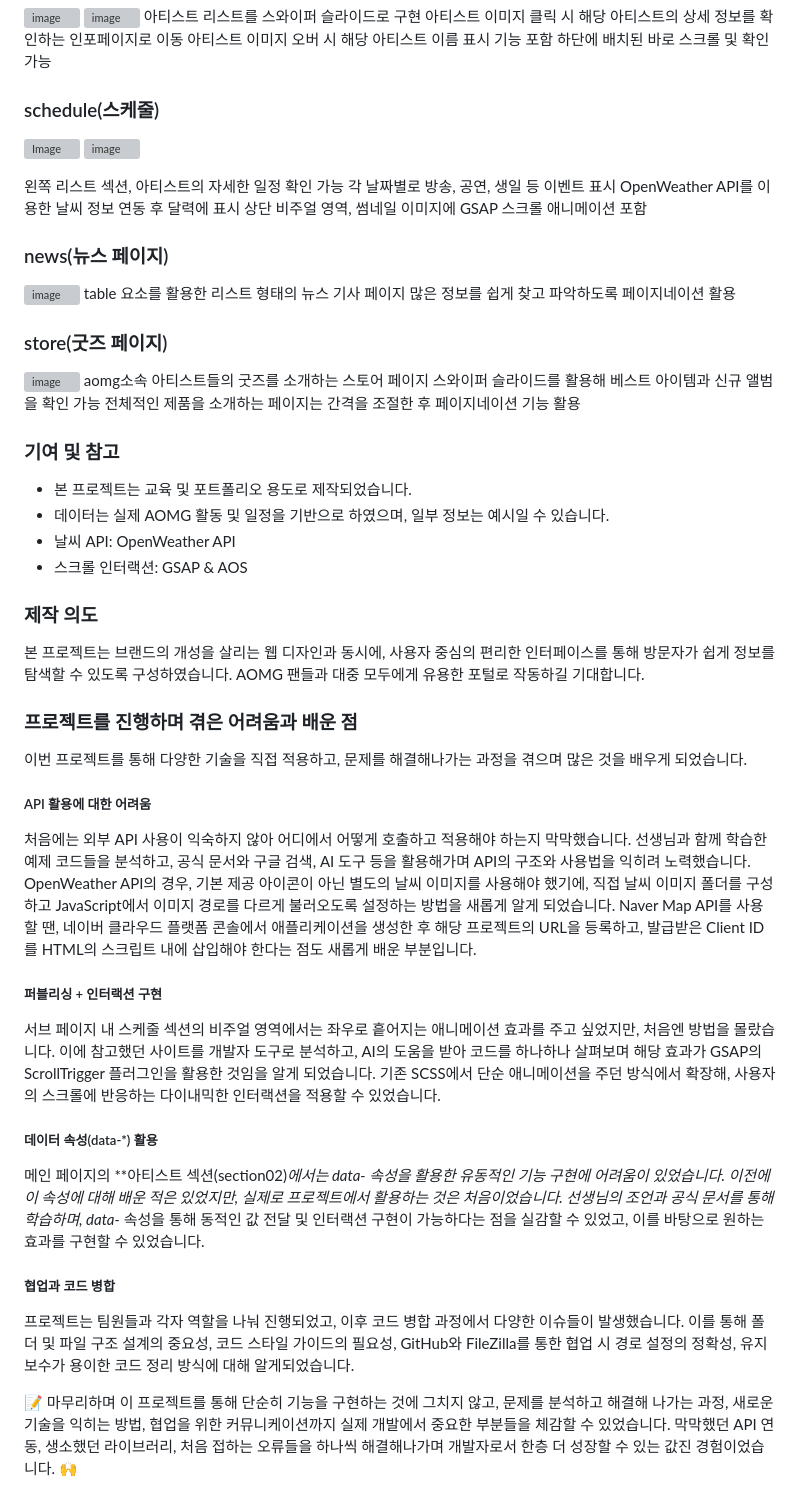
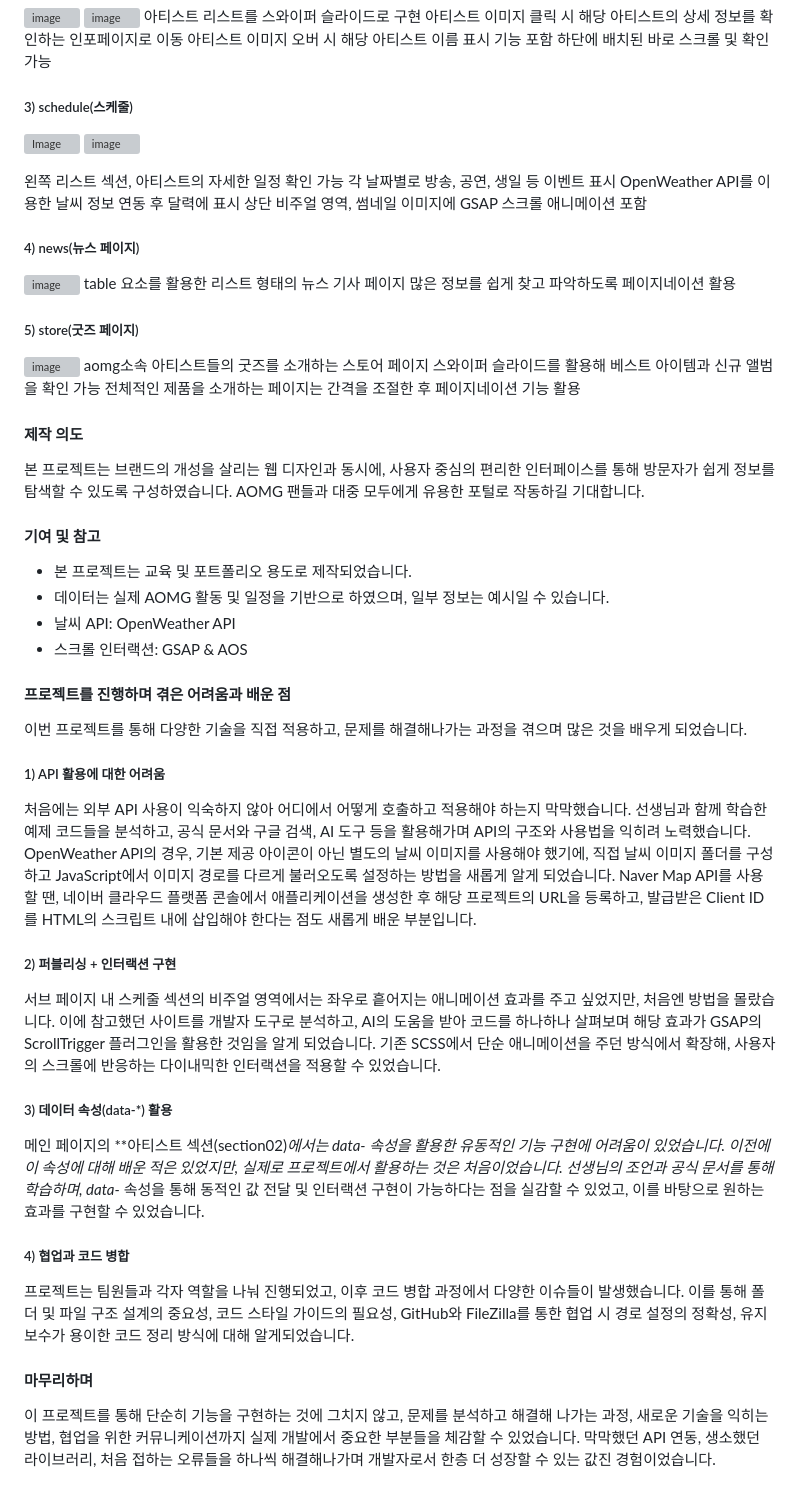
Before and after one commit to chan4871/aomg, a Markdown page: README.md, the part around the change printed below. Drawn GitHub-style; grey boxes are pictures that could not be loaded.

```diff
--- a/README.md
+++ b/README.md
@@ -162,7 +160,7 @@ aomg의 비전 및 가치, 회사에 대해 소개하는 글을 aos 활용하여
 아티스트 이미지 오버 시 해당 아티스트 이름 표시 기능 포함
 하단에 배치된 바로 스크롤 및 확인 가능
 
-### schedule(스케줄)
+##### 3) schedule(스케줄)
 ![Image](https://github.com/user-attachments/assets/c8247849-f3b6-492f-965f-19cfb8860099)
 ![image](https://github.com/user-attachments/assets/20d7a530-0e5f-4038-8a5d-3adbafc5522d)
 
@@ -171,48 +169,47 @@ aomg의 비전 및 가치, 회사에 대해 소개하는 글을 aos 활용하여
 OpenWeather API를 이용한 날씨 정보 연동 후 달력에 표시
 상단 비주얼 영역, 썸네일 이미지에 GSAP 스크롤 애니메이션 포함
 
-### news(뉴스 페이지)
+##### 4) news(뉴스 페이지)
 ![image](https://github.com/user-attachments/assets/012846cf-045f-42d7-a1b6-12ac96a8e4de)
 table 요소를 활용한 리스트 형태의 뉴스 기사 페이지
 많은 정보를 쉽게 찾고 파악하도록 페이지네이션 활용
 
-### store(굿즈 페이지)
+##### 5) store(굿즈 페이지)
 ![image](https://github.com/user-attachments/assets/e5868fb9-bb76-4094-8aa4-ac26b1c0be85)
 aomg소속 아티스트들의 굿즈를 소개하는 스토어 페이지
 스와이퍼 슬라이드를 활용해 베스트 아이템과 신규 앨범을 확인 가능
 전체적인 제품을 소개하는 페이지는 간격을 조절한 후 페이지네이션 기능 활용
 
+#### 제작 의도
+본 프로젝트는 브랜드의 개성을 살리는 웹 디자인과 동시에,
+사용자 중심의 편리한 인터페이스를 통해 방문자가 쉽게 정보를 탐색할 수 있도록 구성하였습니다.
+AOMG 팬들과 대중 모두에게 유용한 포털로 작동하길 기대합니다.
 
-### 기여 및 참고
+#### 기여 및 참고
 - 본 프로젝트는 교육 및 포트폴리오 용도로 제작되었습니다.
 - 데이터는 실제 AOMG 활동 및 일정을 기반으로 하였으며, 일부 정보는 예시일 수 있습니다.
 - 날씨 API: OpenWeather API
 - 스크롤 인터랙션: GSAP & AOS
 
-### 제작 의도
-본 프로젝트는 브랜드의 개성을 살리는 웹 디자인과 동시에,
-사용자 중심의 편리한 인터페이스를 통해 방문자가 쉽게 정보를 탐색할 수 있도록 구성하였습니다.
-AOMG 팬들과 대중 모두에게 유용한 포털로 작동하길 기대합니다.
-
-### 프로젝트를 진행하며 겪은 어려움과 배운 점
+#### 프로젝트를 진행하며 겪은 어려움과 배운 점
 이번 프로젝트를 통해 다양한 기술을 직접 적용하고, 문제를 해결해나가는 과정을 겪으며 많은 것을 배우게 되었습니다.
-##### API 활용에 대한 어려움
+##### 1) API 활용에 대한 어려움
 처음에는 외부 API 사용이 익숙하지 않아 어디에서 어떻게 호출하고 적용해야 하는지 막막했습니다. 선생님과 함께 학습한 예제 코드들을 분석하고, 공식 문서와 구글 검색, AI 도구 등을 활용해가며 API의 구조와 사용법을 익히려 노력했습니다.
 OpenWeather API의 경우, 기본 제공 아이콘이 아닌 별도의 날씨 이미지를 사용해야 했기에, 직접 날씨 이미지 폴더를 구성하고 JavaScript에서 이미지 경로를 다르게 불러오도록 설정하는 방법을 새롭게 알게 되었습니다.
 Naver Map API를 사용할 땐, 네이버 클라우드 플랫폼 콘솔에서 애플리케이션을 생성한 후 해당 프로젝트의 URL을 등록하고, 발급받은 Client ID를 HTML의 스크립트 내에 삽입해야 한다는 점도 새롭게 배운 부분입니다.
 
-##### 퍼블리싱 + 인터랙션 구현
+##### 2) 퍼블리싱 + 인터랙션 구현
 서브 페이지 내 스케줄 섹션의 비주얼 영역에서는 좌우로 흩어지는 애니메이션 효과를 주고 싶었지만, 처음엔 방법을 몰랐습니다.
 이에 참고했던 사이트를 개발자 도구로 분석하고, AI의 도움을 받아 코드를 하나하나 살펴보며 해당 효과가 GSAP의 ScrollTrigger 플러그인을 활용한 것임을 알게 되었습니다.
 기존 SCSS에서 단순 애니메이션을 주던 방식에서 확장해, 사용자의 스크롤에 반응하는 다이내믹한 인터랙션을 적용할 수 있었습니다.
 
-##### 데이터 속성(data-*) 활용
+##### 3) 데이터 속성(data-*) 활용
 메인 페이지의 **아티스트 섹션(section02)**에서는 data-* 속성을 활용한 유동적인 기능 구현에 어려움이 있었습니다. 이전에 이 속성에 대해 배운 적은 있었지만, 실제로 프로젝트에서 활용하는 것은 처음이었습니다.
 선생님의 조언과 공식 문서를 통해 학습하며, data-* 속성을 통해 동적인 값 전달 및 인터랙션 구현이 가능하다는 점을 실감할 수 있었고, 이를 바탕으로 원하는 효과를 구현할 수 있었습니다.
 
-##### 협업과 코드 병합
+##### 4) 협업과 코드 병합
 프로젝트는 팀원들과 각자 역할을 나눠 진행되었고, 이후 코드 병합 과정에서 다양한 이슈들이 발생했습니다. 이를 통해 폴더 및 파일 구조 설계의 중요성, 코드 스타일 가이드의 필요성, GitHub와 FileZilla를 통한 협업 시 경로 설정의 정확성, 유지보수가 용이한 코드 정리 방식에 대해 알게되었습니다.
 
-📝 마무리하며
-이 프로젝트를 통해 단순히 기능을 구현하는 것에 그치지 않고, 문제를 분석하고 해결해 나가는 과정, 새로운 기술을 익히는 방법, 협업을 위한 커뮤니케이션까지 실제 개발에서 중요한 부분들을 체감할 수 있었습니다.
-막막했던 API 연동, 생소했던 라이브러리, 처음 접하는 오류들을 하나씩 해결해나가며 개발자로서 한층 더 성장할 수 있는 값진 경험이었습니다. 🙌
+#### 마무리하며
+ 이 프로젝트를 통해 단순히 기능을 구현하는 것에 그치지 않고, 문제를 분석하고 해결해 나가는 과정, 새로운 기술을 익히는 방법, 협업을 위한 커뮤니케이션까지 실제 개발에서 중요한 부분들을 체감할 수 있었습니다.
+막막했던 API 연동, 생소했던 라이브러리, 처음 접하는 오류들을 하나씩 해결해나가며 개발자로서 한층 더 성장할 수 있는 값진 경험이었습니다.
```
Also changed, not shown: other parts of README.md (+22 -24 lines).
